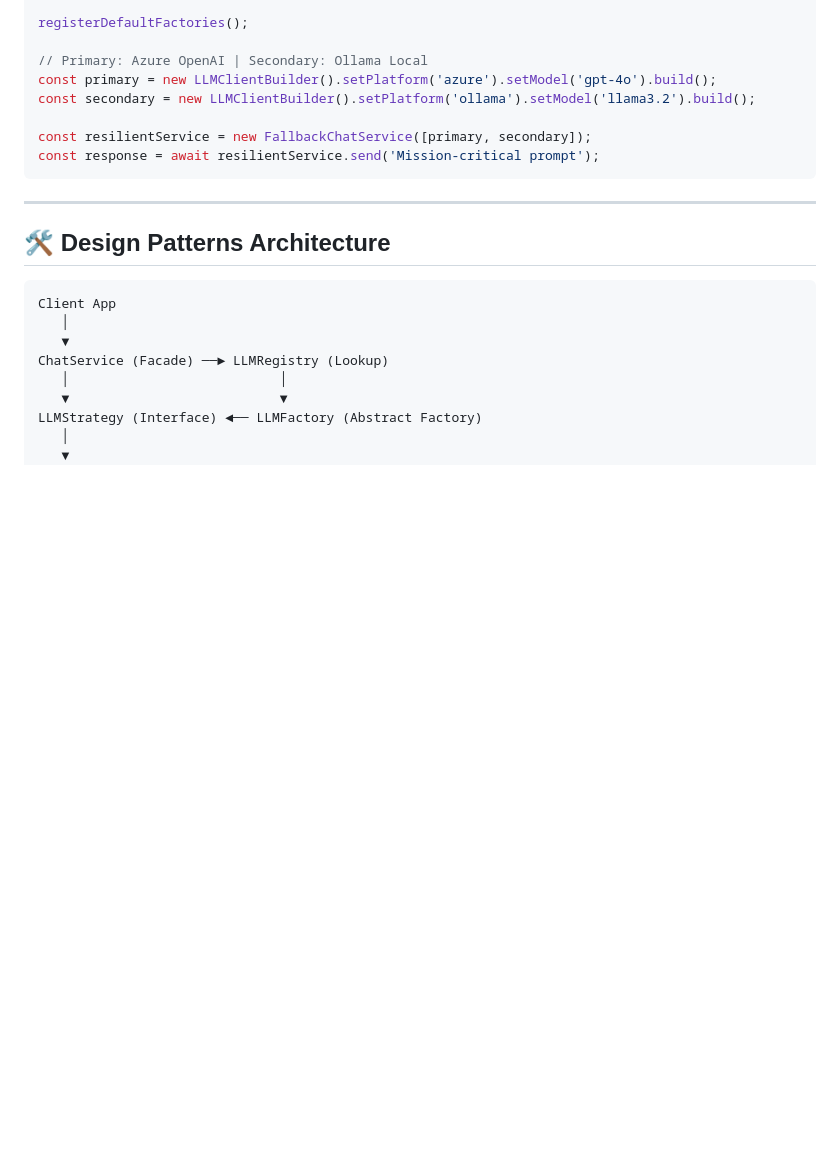
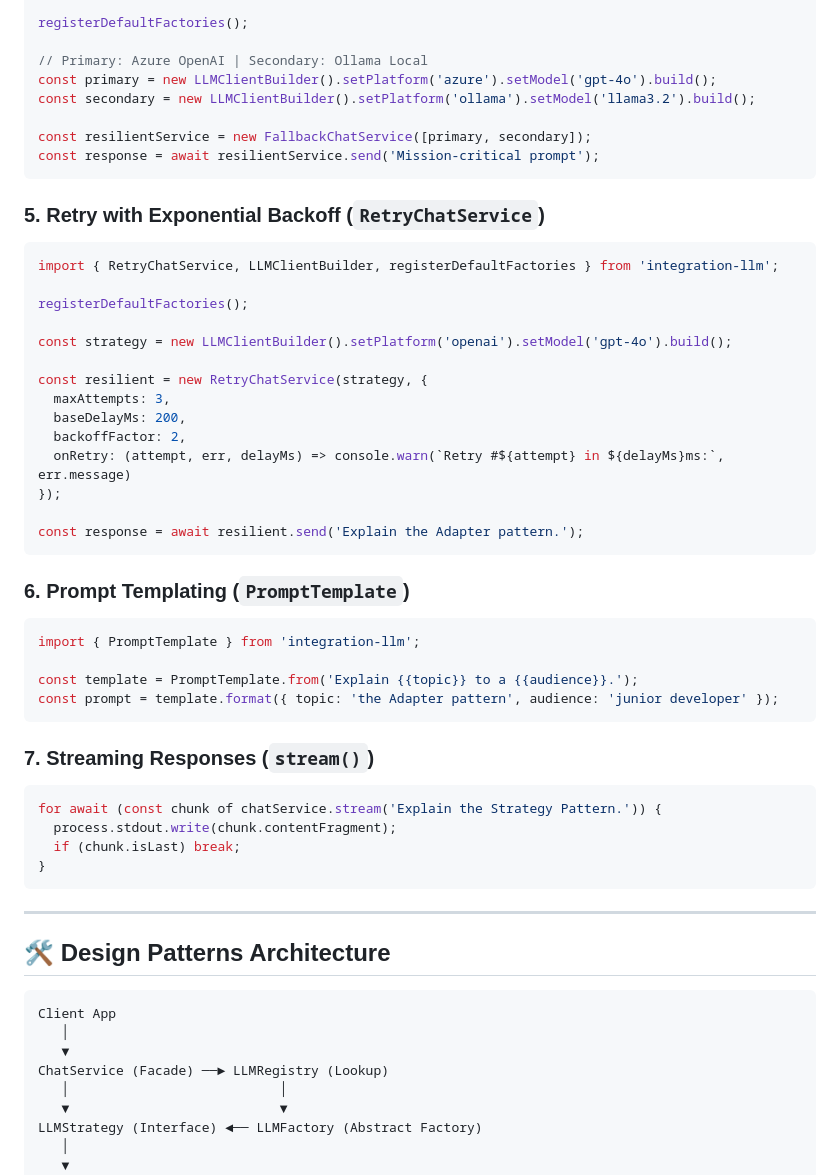
Before and after one commit to Charan-Hari/Integration-LLM, a Markdown page: README.md, the part around the change printed below. GitHub-like rendering; blank space fills up the shorter version.

````diff
--- a/README.md
+++ b/README.md
@@ -109,6 +112,43 @@ const resilientService = new FallbackChatService([primary, secondary]);
 const response = await resilientService.send('Mission-critical prompt');
 ```
 
+### 5. Retry with Exponential Backoff (`RetryChatService`)
+
+```typescript
+import { RetryChatService, LLMClientBuilder, registerDefaultFactories } from 'integration-llm';
+
+registerDefaultFactories();
+
+const strategy = new LLMClientBuilder().setPlatform('openai').setModel('gpt-4o').build();
+
+const resilient = new RetryChatService(strategy, {
+  maxAttempts: 3,
+  baseDelayMs: 200,
+  backoffFactor: 2,
+  onRetry: (attempt, err, delayMs) => console.warn(`Retry #${attempt} in ${delayMs}ms:`, err.message)
+});
+
+const response = await resilient.send('Explain the Adapter pattern.');
+```
+
+### 6. Prompt Templating (`PromptTemplate`)
+
+```typescript
+import { PromptTemplate } from 'integration-llm';
+
+const template = PromptTemplate.from('Explain {{topic}} to a {{audience}}.');
+const prompt = template.format({ topic: 'the Adapter pattern', audience: 'junior developer' });
+```
+
+### 7. Streaming Responses (`stream()`)
+
+```typescript
+for await (const chunk of chatService.stream('Explain the Strategy Pattern.')) {
+  process.stdout.write(chunk.contentFragment);
+  if (chunk.isLast) break;
+}
+```
+
 ---
 
 ## 🛠️ Design Patterns Architecture
````
Also changed, not shown: other parts of README.md (+6 -3 lines), docs/assets/dark-mode-screenshot.png, docs/assets/demo-walkthrough.gif, docs/assets/hero-screenshot.png, docs/assets/playground-screenshot.png, 15 other files.
